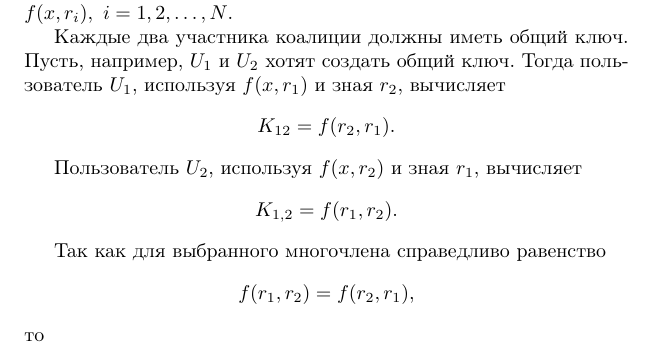
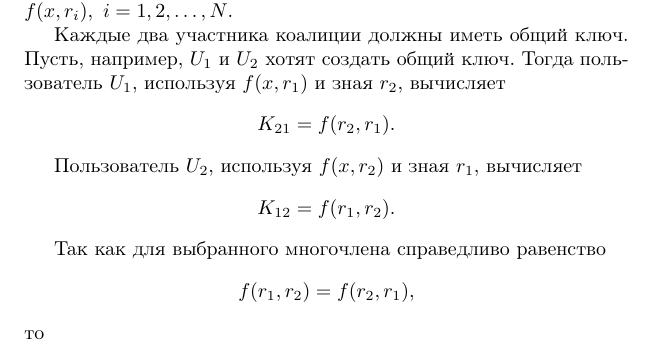
Before and after one commit to vlsergey/infosec, a LaTeX book (Information Security.tex, which reads bloms_scheme.tex): part of page 150 of 264, cut so that both start at the same text. Compiled offline with pdfLaTeX; a missing bibliography style is replaced by a similar one.

Commit message:
indexes fixed

```diff
--- a/bloms_scheme.tex
+++ b/bloms_scheme.tex
@@ -16,10 +16,10 @@
 Каждый пользователь $U_i$ получает многочлен $f(x,y)$ и вместо $y$ подставляет свое значение $r_i$, так что получается $N$ многочленов $f(x, r_i), ~ i = 1, 2, \dots, N$.
 
 Каждые два участника коалиции должны иметь общий ключ. Пусть, например, $U_1$ и $U_2$ хотят создать общий ключ. Тогда пользователь $U_1$, используя $f(x, r_1)$ и зная $r_2$, вычисляет
-    \[ K_{12} = f(r_2, r_1). \]
+    \[ K_{21} = f(r_2, r_1). \]
 
 Пользователь $U_2$, используя $f(x, r_2)$ и зная $r_1$, вычисляет
-    \[ K_{1,2} = f(r_1, r_2). \]
+    \[ K_{12} = f(r_1, r_2). \]
 
 Так как для выбранного многочлена справедливо равенство
     \[ f(r_1, r_2) = f(r_2, r_1), \]
```
